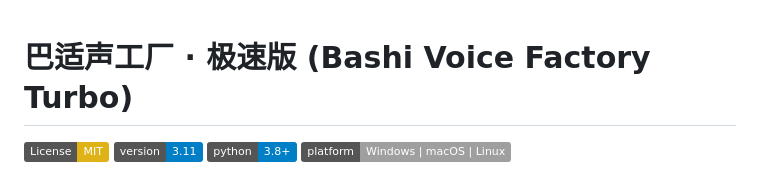
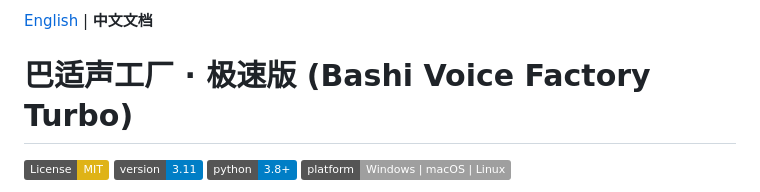
Before and after one commit to gtree965/bashi-voice-factory-turbo, a Markdown page: README_CN.md, the part around the change. Drawn GitHub-style; badges without logos.

```diff
--- a/README_CN.md
+++ b/README_CN.md
@@ -1,3 +1,5 @@
+[English](README.md) | **中文文档**
+
 # 巴适声工厂 · 极速版 (Bashi Voice Factory Turbo)
 
 [![License: MIT](https://img.shields.io/badge/License-MIT-yellow.svg)](LICENSE)
```
Also changed, not shown: README.md (+2 -0 lines).
